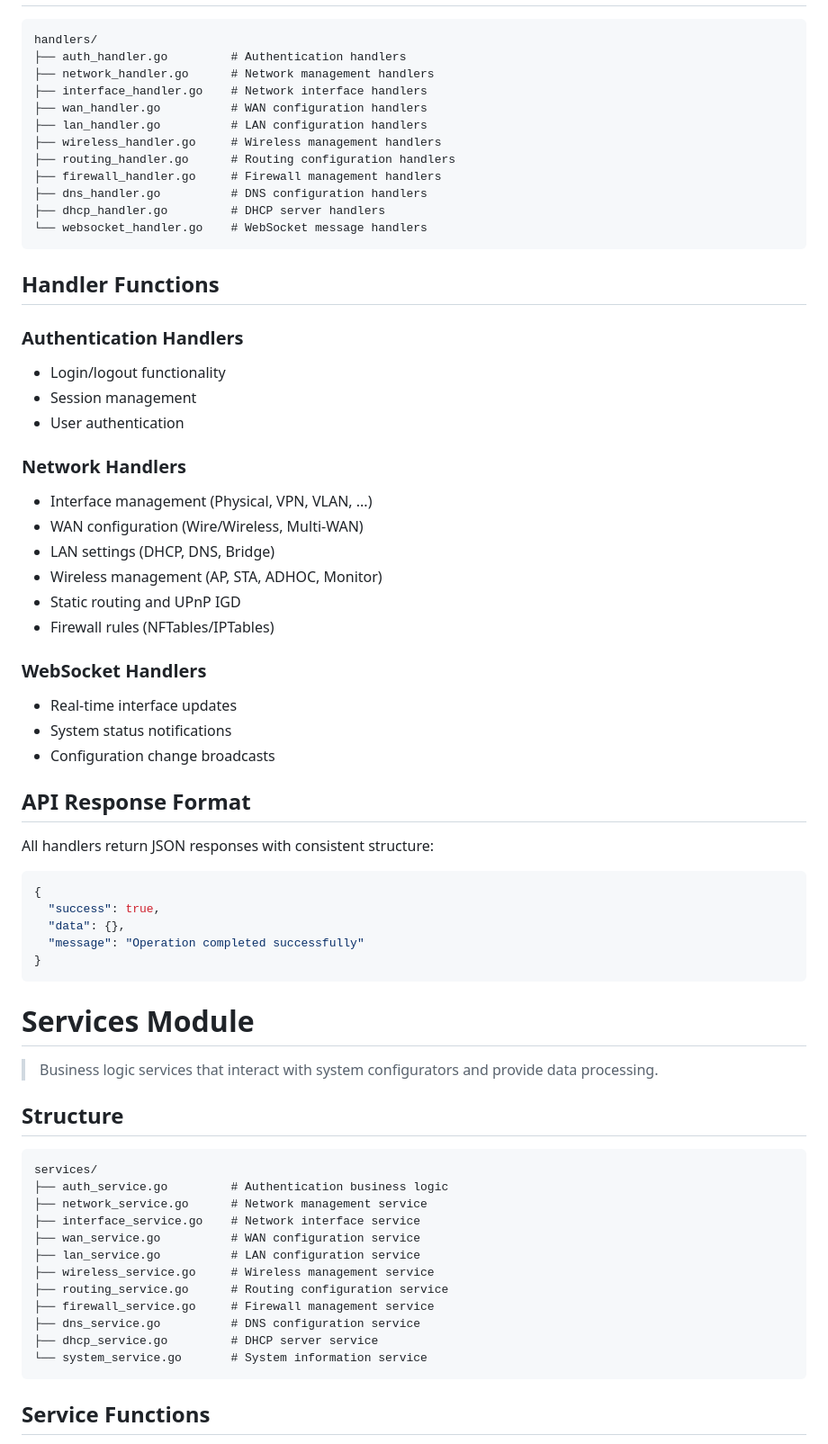
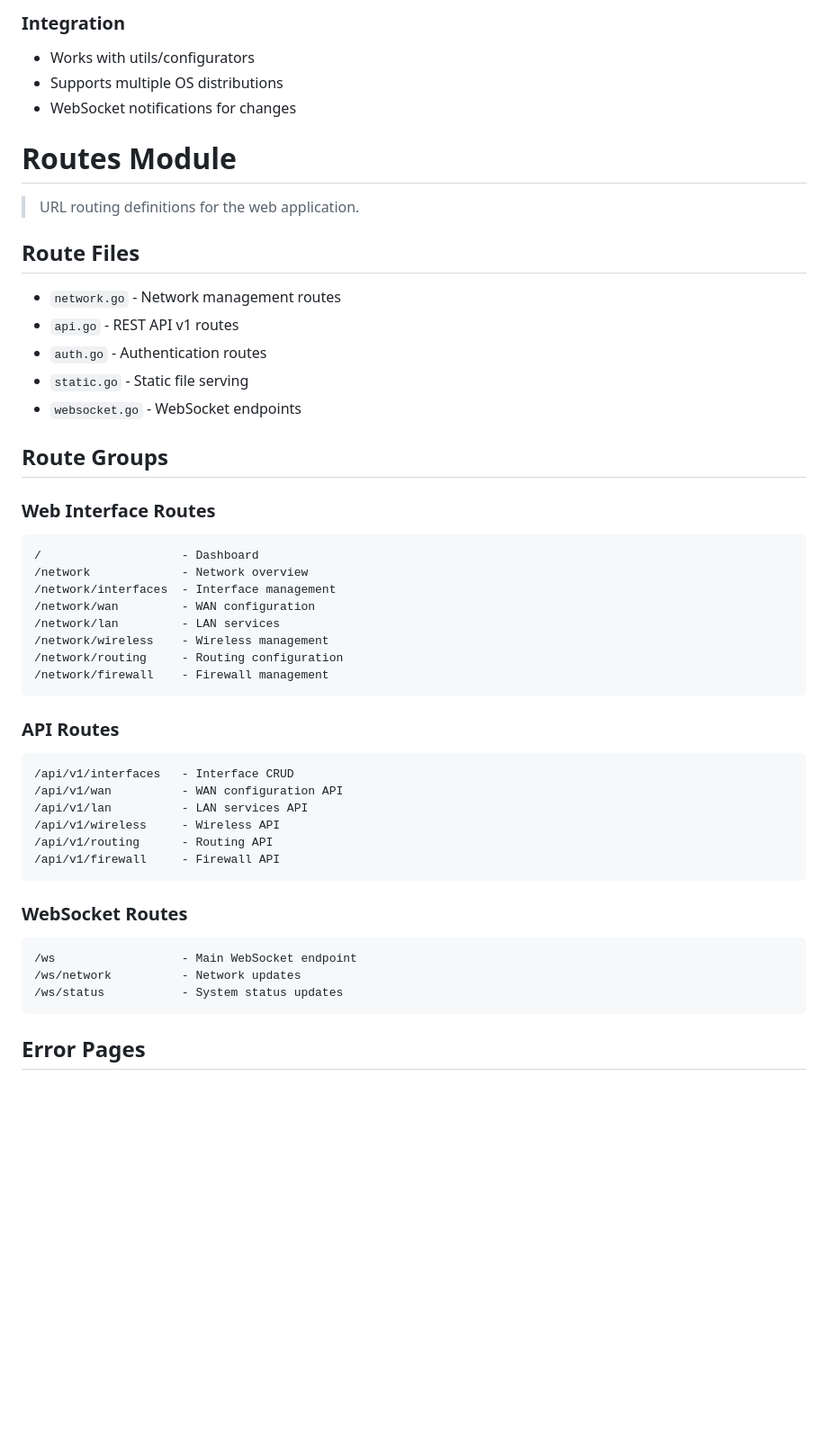
Before and after one commit to Her0x27/x-routersbc, a Markdown page: README.md, the part around one of its changes. Shown at 90% size. Rendered like a GitHub page; blank space fills up the shorter version.

````diff
--- a/README.md
+++ b/README.md
@@ -97,68 +173,49 @@ core/
+### Integration
+- Works with utils/configurators
+- Supports multiple OS distributions
+- WebSocket notifications for changes
+
+# Routes Module
+> URL routing definitions for the web application.
+
+## Route Files
+
+- `network.go` - Network management routes
+- `api.go` - REST API v1 routes
+- `auth.go` - Authentication routes
+- `static.go` - Static file serving
+- `websocket.go` - WebSocket endpoints
+
+## Route Groups
+
+### Web Interface Routes
 ```
-handlers/
-├── auth_handler.go         # Authentication handlers
-├── network_handler.go      # Network management handlers
-├── interface_handler.go    # Network interface handlers
-├── wan_handler.go          # WAN configuration handlers
-├── lan_handler.go          # LAN configuration handlers
-├── wireless_handler.go     # Wireless management handlers
-├── routing_handler.go      # Routing configuration handlers
-├── firewall_handler.go     # Firewall management handlers
-├── dns_handler.go          # DNS configuration handlers
-├── dhcp_handler.go         # DHCP server handlers
-└── websocket_handler.go    # WebSocket message handlers
+/                    - Dashboard
+/network             - Network overview
+/network/interfaces  - Interface management
+/network/wan         - WAN configuration
+/network/lan         - LAN services
+/network/wireless    - Wireless management
+/network/routing     - Routing configuration
+/network/firewall    - Firewall management
 ```
 
-## Handler Functions
-
-### Authentication Handlers
-- Login/logout functionality
-- Session management
-- User authentication
-
-### Network Handlers
-- Interface management (Physical, VPN, VLAN, ...)
-- WAN configuration (Wire/Wireless, Multi-WAN)
-- LAN settings (DHCP, DNS, Bridge)
-- Wireless management (AP, STA, ADHOC, Monitor)
-- Static routing and UPnP IGD
-- Firewall rules (NFTables/IPTables)
-
-### WebSocket Handlers
-- Real-time interface updates
-- System status notifications
-- Configuration change broadcasts
-
-## API Response Format
-
-All handlers return JSON responses with consistent structure:
-```json
-{
-  "success": true,
-  "data": {},
-  "message": "Operation completed successfully"
-}
+### API Routes
+```
+/api/v1/interfaces   - Interface CRUD
+/api/v1/wan          - WAN configuration API
+/api/v1/lan          - LAN services API
+/api/v1/wireless     - Wireless API
+/api/v1/routing      - Routing API
+/api/v1/firewall     - Firewall API
 ```
 
-# Services Module
-> Business logic services that interact with system configurators and provide data processing.
-
-## Structure
-
+### WebSocket Routes
 ```
-services/
-├── auth_service.go         # Authentication business logic
-├── network_service.go      # Network management service
-├── interface_service.go    # Network interface service
-├── wan_service.go          # WAN configuration service
-├── lan_service.go          # LAN configuration service
-├── wireless_service.go     # Wireless management service
-├── routing_service.go      # Routing configuration service
-├── firewall_service.go     # Firewall management service
-├── dns_service.go          # DNS configuration service
-├── dhcp_service.go         # DHCP server service
-└── system_service.go       # System information service
+/ws                  - Main WebSocket endpoint
+/ws/network          - Network updates
+/ws/status           - System status updates
 ```
 
-## Service Functions
+## Error Pages
 
````
Also changed, not shown: other parts of README.md (+284 -353 lines).
